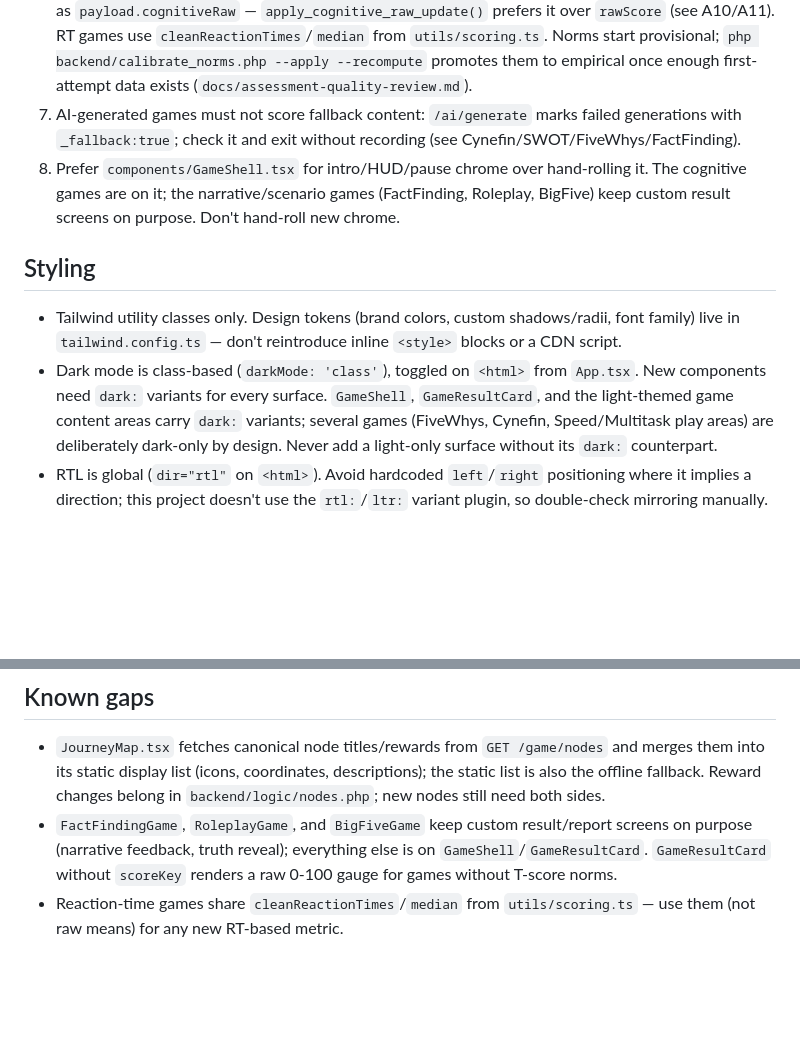
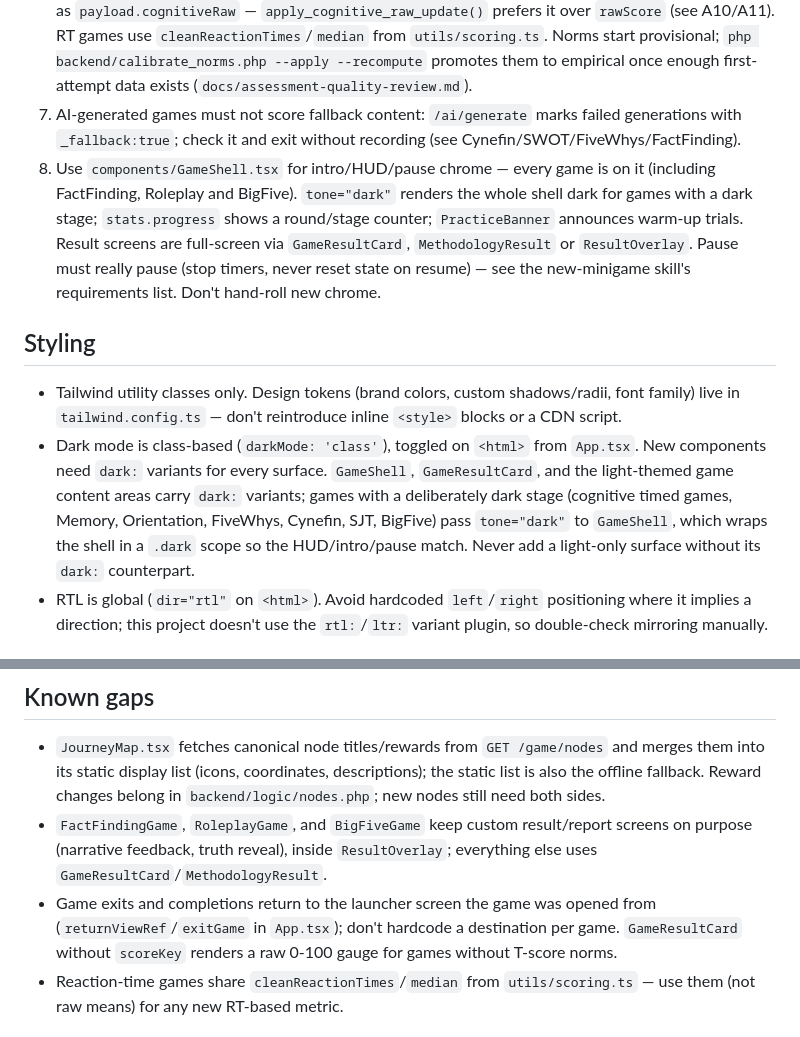
Before and after one commit to abdolmajidtaghadosinia/iCompetency, a Markdown page: CLAUDE.md, 2 parts joined by grey strips. Rendered like a GitHub page; blank space fills up the shorter version.

Commit message:
Document the standardized game conventions
Every game is now on GameShell; describe the dark tone, progress pill,
practice banner, full-screen result overlay, return-to-launcher exits and
the pause/closure/double-input rules the bug fixes established, so new
games don't reintroduce them.

Co-Authored-By: Claude Opus 5.5 <noreply@anthropic.com>
Claude-Session: https://claude.ai/code/session_01LNSKetcCDwsoUUJH9ZSWXg

```diff
--- a/CLAUDE.md
+++ b/CLAUDE.md
@@ -46,12 +46,12 @@ All 14+ mini-games follow the same shape: **intro → play → score → `onComp
 5. `backend/routes/game_routes.php` — add the `AppView` string to `game_allowed_views()`. `/game/complete` rejects anything not on that list.
 6. If the game contributes to cognitive T-scores: wire the raw score into `apply_cognitive_raw_update()` and the skill into `apply_skill_update()` (both in `backend/logic/progression.php`), and add the new norm key in three synced places: the `scoring_norms` seed in `backend/schema.sql`, `scoring_default_norms()` in `backend/logic/scoring.php`, and `DEFAULT_NORMS` in `utils/scoring.ts` (the latter two are offline fallbacks — at runtime the DB table is authoritative and the frontend pulls it from `GET /game/norms`). Also add the key to `calibration_targets()` in `backend/calibrate_norms.php` so it gets empirically calibrated. **Keep gamification out of the cognitive measure**: the `rawScore` argument drives XP and can stay gamified (combo/streak), but the value that feeds `cognitive_raw` must be a clean construct measure (accuracy, median RT, throughput, d′). Send it as `payload.cognitiveRaw` — `apply_cognitive_raw_update()` prefers it over `rawScore` (see A10/A11). RT games use `cleanReactionTimes`/`median` from `utils/scoring.ts`. Norms start provisional; `php backend/calibrate_norms.php --apply --recompute` promotes them to empirical once enough first-attempt data exists (`docs/assessment-quality-review.md`).
 7. AI-generated games must not score fallback content: `/ai/generate` marks failed generations with `_fallback:true`; check it and exit without recording (see Cynefin/SWOT/FiveWhys/FactFinding).
-8. Prefer `components/GameShell.tsx` for intro/HUD/pause chrome over hand-rolling it. The cognitive games are on it; the narrative/scenario games (FactFinding, Roleplay, BigFive) keep custom result screens on purpose. Don't hand-roll new chrome.
+8. Use `components/GameShell.tsx` for intro/HUD/pause chrome — every game is on it (including FactFinding, Roleplay and BigFive). `tone="dark"` renders the whole shell dark for games with a dark stage; `stats.progress` shows a round/stage counter; `PracticeBanner` announces warm-up trials. Result screens are full-screen via `GameResultCard`, `MethodologyResult` or `ResultOverlay`. Pause must really pause (stop timers, never reset state on resume) — see the new-minigame skill's requirements list. Don't hand-roll new chrome.
 
 ## Styling
 
 - Tailwind utility classes only. Design tokens (brand colors, custom shadows/radii, font family) live in `tailwind.config.ts` — don't reintroduce inline `<style>` blocks or a CDN script.
-- Dark mode is class-based (`darkMode: 'class'`), toggled on `<html>` from `App.tsx`. New components need `dark:` variants for every surface. `GameShell`, `GameResultCard`, and the light-themed game content areas carry `dark:` variants; several games (FiveWhys, Cynefin, Speed/Multitask play areas) are deliberately dark-only by design. Never add a light-only surface without its `dark:` counterpart.
+- Dark mode is class-based (`darkMode: 'class'`), toggled on `<html>` from `App.tsx`. New components need `dark:` variants for every surface. `GameShell`, `GameResultCard`, and the light-themed game content areas carry `dark:` variants; games with a deliberately dark stage (cognitive timed games, Memory, Orientation, FiveWhys, Cynefin, SJT, BigFive) pass `tone="dark"` to `GameShell`, which wraps the shell in a `.dark` scope so the HUD/intro/pause match. Never add a light-only surface without its `dark:` counterpart.
 - RTL is global (`dir="rtl"` on `<html>`). Avoid hardcoded `left`/`right` positioning where it implies a direction; this project doesn't use the `rtl:`/`ltr:` variant plugin, so double-check mirroring manually.
 
 ## API conventions
@@ -71,7 +71,8 @@ All 14+ mini-games follow the same shape: **intro → play → score → `onComp
 ## Known gaps
 
 - `JourneyMap.tsx` fetches canonical node titles/rewards from `GET /game/nodes` and merges them into its static display list (icons, coordinates, descriptions); the static list is also the offline fallback. Reward changes belong in `backend/logic/nodes.php`; new nodes still need both sides.
-- `FactFindingGame`, `RoleplayGame`, and `BigFiveGame` keep custom result/report screens on purpose (narrative feedback, truth reveal); everything else is on `GameShell`/`GameResultCard`. `GameResultCard` without `scoreKey` renders a raw 0-100 gauge for games without T-score norms.
+- `FactFindingGame`, `RoleplayGame`, and `BigFiveGame` keep custom result/report screens on purpose (narrative feedback, truth reveal), inside `ResultOverlay`; everything else uses `GameResultCard`/`MethodologyResult`.
+- Game exits and completions return to the launcher screen the game was opened from (`returnViewRef`/`exitGame` in `App.tsx`); don't hardcode a destination per game. `GameResultCard` without `scoreKey` renders a raw 0-100 gauge for games without T-score norms.
 - Reaction-time games share `cleanReactionTimes`/`median` from `utils/scoring.ts` — use them (not raw means) for any new RT-based metric.
 
 ## Commit discipline
```
Also changed, not shown: 1 other file.
